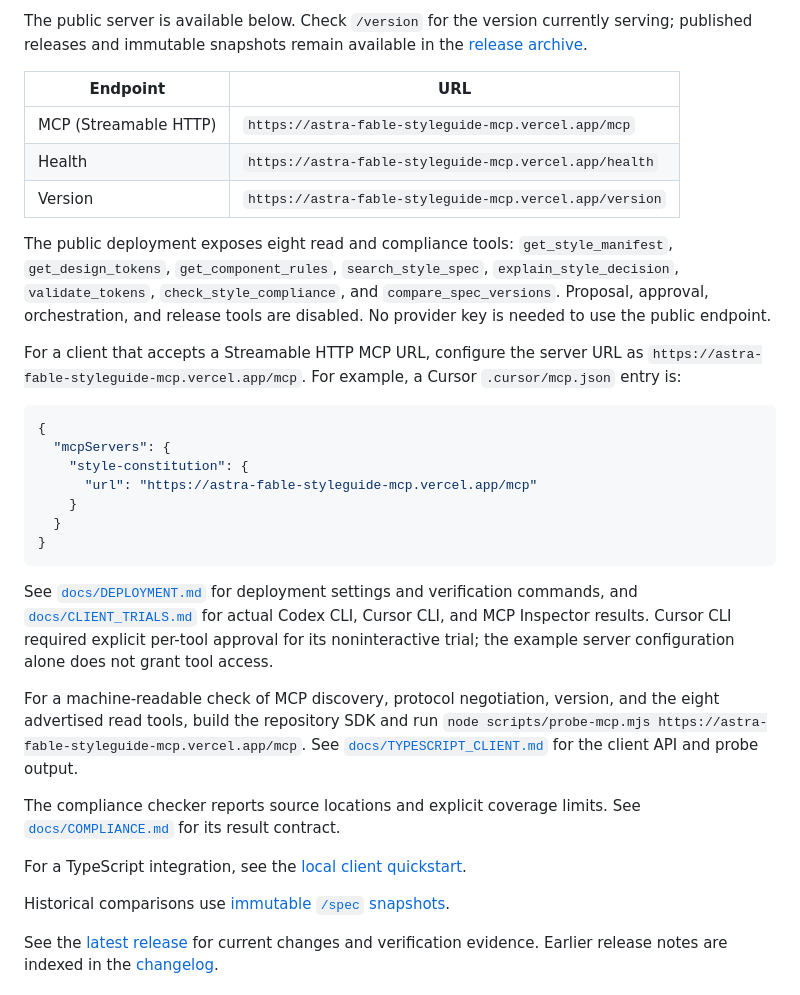
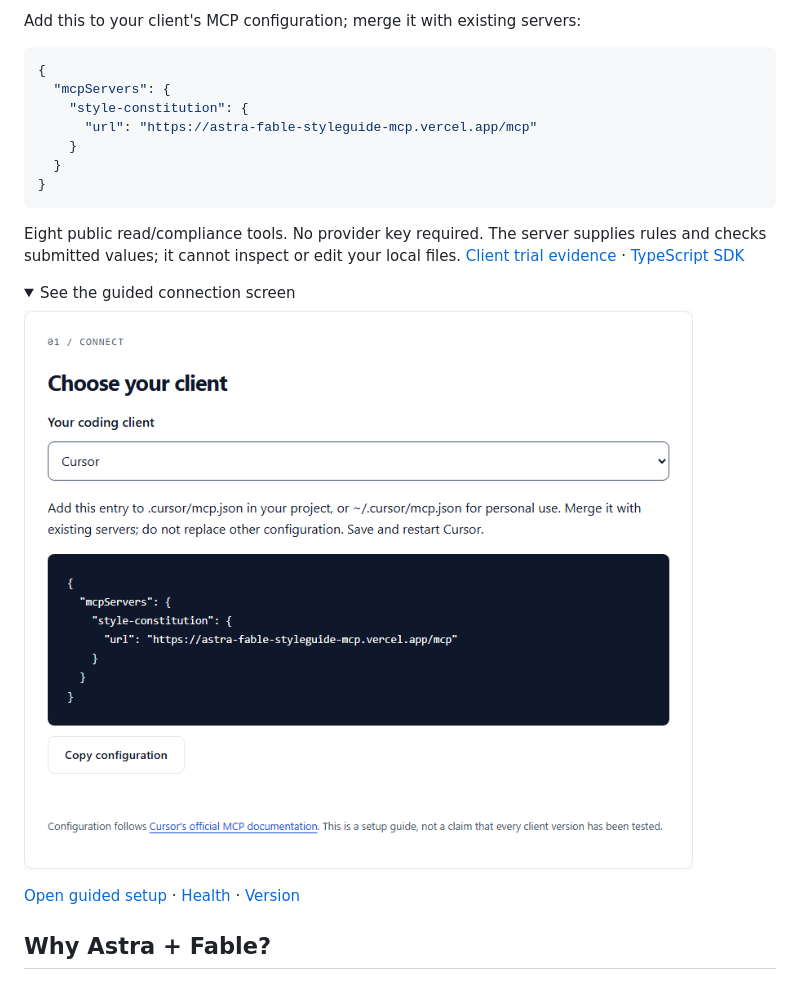
Before and after one commit to sulabhdubey/astra-fable-styleguide-mcp, a Markdown page: README.md, the part around the change printed below. Rendered like a GitHub page; pictures changed too: docs/images/guided-setup.png (added); folded sections open.

````diff
--- a/README.md
+++ b/README.md
@@ -85,15 +56,5 @@ The production adapter targets MCP `2026-07-28` via the official v2 TypeScript p
 
-The public server is available below. Check `/version` for the version currently serving; published releases and immutable snapshots remain available in the [release archive](https://github.com/sulabhdubey/astra-fable-styleguide-mcp/releases).
-
-| Endpoint | URL |
-| --- | --- |
-| MCP (Streamable HTTP) | `https://astra-fable-styleguide-mcp.vercel.app/mcp` |
-| Health | `https://astra-fable-styleguide-mcp.vercel.app/health` |
-| Version | `https://astra-fable-styleguide-mcp.vercel.app/version` |
-
-The public deployment exposes eight read and compliance tools: `get_style_manifest`, `get_design_tokens`, `get_component_rules`, `search_style_spec`, `explain_style_decision`, `validate_tokens`, `check_style_compliance`, and `compare_spec_versions`. Proposal, approval, orchestration, and release tools are disabled. No provider key is needed to use the public endpoint.
-
-For a client that accepts a Streamable HTTP MCP URL, configure the server URL as `https://astra-fable-styleguide-mcp.vercel.app/mcp`. For example, a Cursor `.cursor/mcp.json` entry is:
+Add this to your client's MCP configuration; merge it with existing servers:
 
 ```json
 {
@@ -105,15 +66,16 @@ For a client that accepts a Streamable HTTP MCP URL, configure the server URL as
 }
 ```
 
-See [`docs/DEPLOYMENT.md`](./docs/DEPLOYMENT.md) for deployment settings and verification commands, and [`docs/CLIENT_TRIALS.md`](./docs/CLIENT_TRIALS.md) for actual Codex CLI, Cursor CLI, and MCP Inspector results. Cursor CLI required explicit per-tool approval for its noninteractive trial; the example server configuration alone does not grant tool access.
+Eight public read/compliance tools. No provider key required. The server supplies rules and checks submitted values; it cannot inspect or edit your local files. [Client trial evidence](docs/CLIENT_TRIALS.md) · [TypeScript SDK](docs/TYPESCRIPT_CLIENT.md)
 
-For a machine-readable check of MCP discovery, protocol negotiation, version, and the eight advertised read tools, build the repository SDK and run `node scripts/probe-mcp.mjs https://astra-fable-styleguide-mcp.vercel.app/mcp`. See [`docs/TYPESCRIPT_CLIENT.md`](./docs/TYPESCRIPT_CLIENT.md) for the client API and probe output.
+<details>
+<summary>See the guided connection screen</summary>
 
-The compliance checker reports source locations and explicit coverage limits. See [`docs/COMPLIANCE.md`](./docs/COMPLIANCE.md) for its result contract.
+![Guided setup showing the Cursor MCP configuration and copy action.](docs/images/guided-setup.png)
 
-For a TypeScript integration, see the [local client quickstart](./docs/TYPESCRIPT_CLIENT.md).
+[Open guided setup](https://sulabhdubey.github.io/astra-fable-styleguide-mcp/start/) · [Health](https://astra-fable-styleguide-mcp.vercel.app/health) · [Version](https://astra-fable-styleguide-mcp.vercel.app/version)
 
-Historical comparisons use [immutable `/spec` snapshots](./docs/VERSIONING.md).
+</details>
 
-See the [latest release](https://github.com/sulabhdubey/astra-fable-styleguide-mcp/releases/latest) for current changes and verification evidence. Earlier release notes are indexed in the [changelog](CHANGELOG.md).
+## Why Astra + Fable?
 
````
Also changed, not shown: other parts of README.md (+78 -67 lines), docs/images/demo-after.png (added), docs/images/demo-before.png (added).
